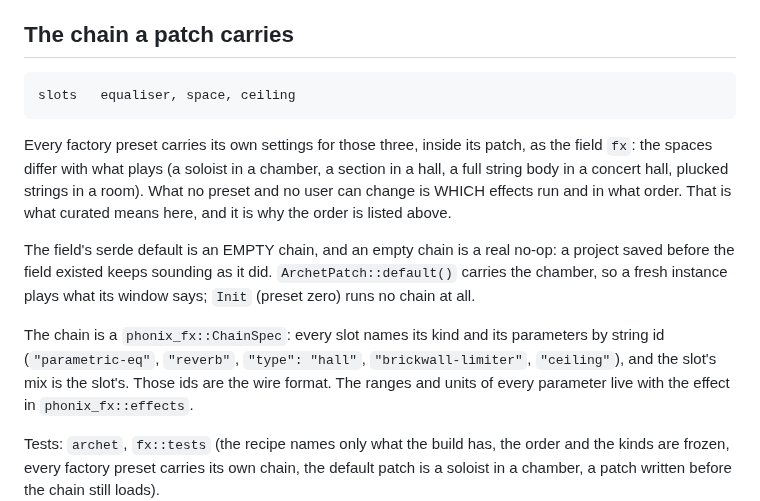
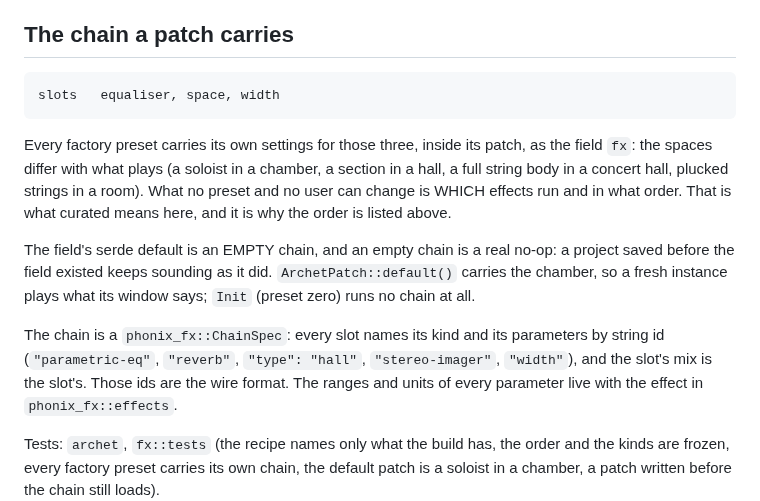
Before and after one commit to phonix-audio/archet, a Markdown page: COMPAT.md, the part around the change. GitHub-like rendering.

```diff
--- a/COMPAT.md
+++ b/COMPAT.md
@@ -52,7 +52,7 @@ limit; a saved value above what the pool can hold means the pool.
 
 ## The chain a patch carries
 
-    slots   equaliser, space, ceiling
+    slots   equaliser, space, width
 
 Every factory preset carries its own settings for those three, inside its
 patch, as the field `fx`: the spaces differ with what plays (a soloist in
@@ -68,7 +68,7 @@ what its window says; `Init` (preset zero) runs no chain at all.
 
 The chain is a `phonix_fx::ChainSpec`: every slot names its kind and its
 parameters by string id (`"parametric-eq"`, `"reverb"`, `"type": "hall"`,
-`"brickwall-limiter"`, `"ceiling"`), and the slot's mix is the slot's.
+`"stereo-imager"`, `"width"`), and the slot's mix is the slot's.
 Those ids are the wire format. The ranges and units of every parameter
 live with the effect in `phonix_fx::effects`.
 
```
Also changed, not shown: LIMITATIONS.md (+2 -2 lines), README.md (+13 -6 lines), docs/screenshots/archet_effects.png, 10 other files.
